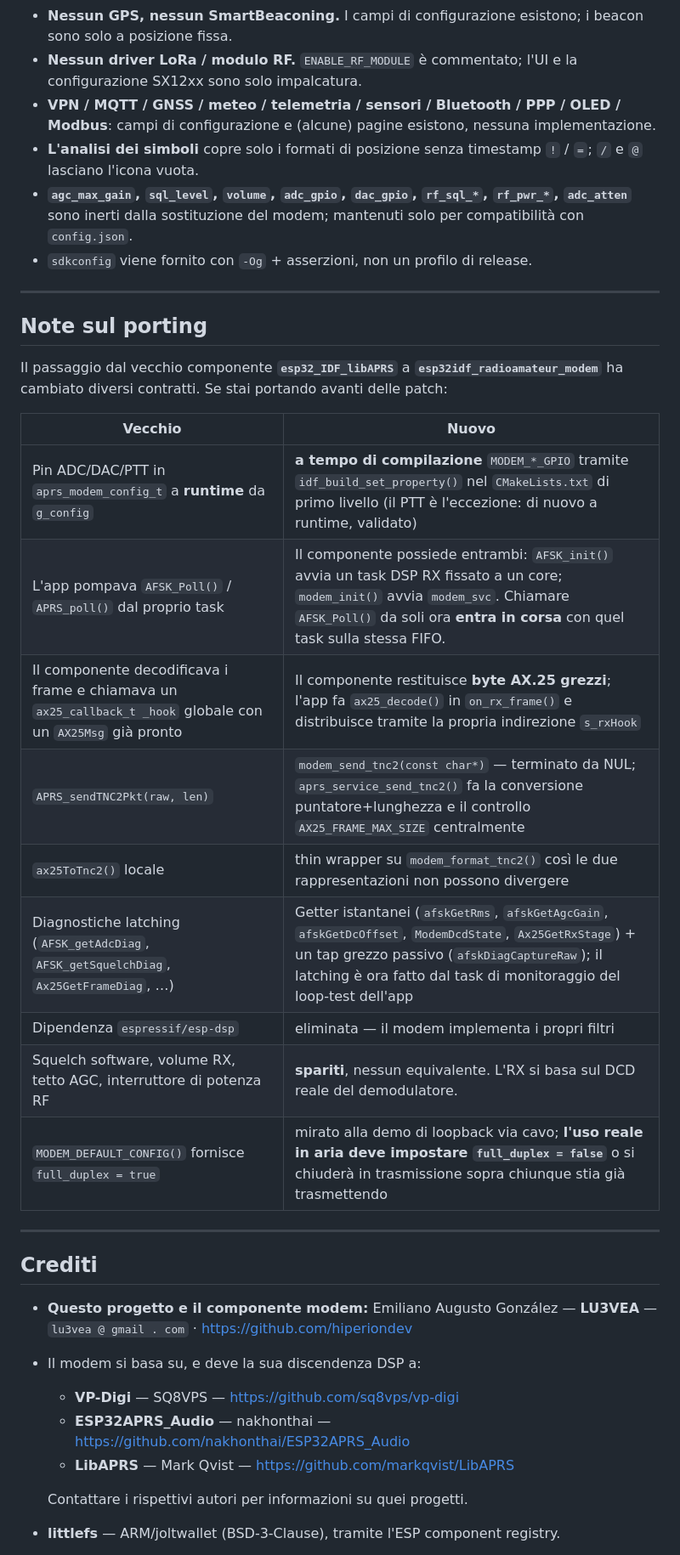
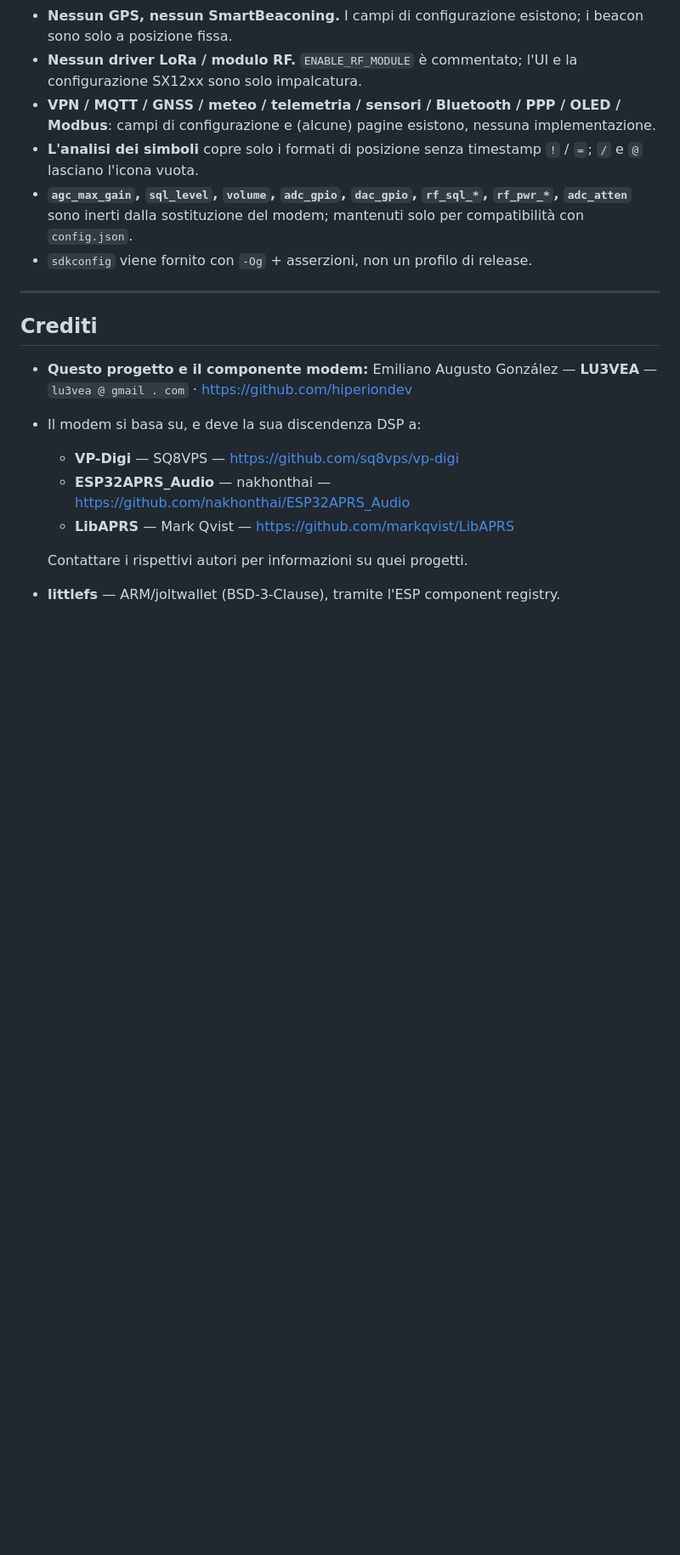
Before and after one commit to hiperiondev/esp32idf_APRS, a Markdown page: README.it.md, the part around one of its changes. Shown at 85% size. GitHub-like rendering; blank space fills up the shorter version.

```diff
--- a/README.it.md
+++ b/README.it.md
@@ -1235,24 +1234,6 @@ Le riconnessioni usano un **back-off crescente** (500 ms per ogni fallimento con
 
 ---
 
-## Note sul porting
-
-Il passaggio dal vecchio componente **`esp32_IDF_libAPRS`** a **`esp32idf_radioamateur_modem`** ha cambiato diversi contratti. Se stai portando avanti delle patch:
-
-| Vecchio | Nuovo |
-|---|---|
-| Pin ADC/DAC/PTT in `aprs_modem_config_t` a **runtime** da `g_config` | **a tempo di compilazione** `MODEM_*_GPIO` tramite `idf_build_set_property()` nel `CMakeLists.txt` di primo livello (il PTT è l'eccezione: di nuovo a runtime, validato) |
-| L'app pompava `AFSK_Poll()` / `APRS_poll()` dal proprio task | Il componente possiede entrambi: `AFSK_init()` avvia un task DSP RX fissato a un core; `modem_init()` avvia `modem_svc`. Chiamare `AFSK_Poll()` da soli ora **entra in corsa** con quel task sulla stessa FIFO. |
-| Il componente decodificava i frame e chiamava un `ax25_callback_t _hook` globale con un `AX25Msg` già pronto | Il componente restituisce **byte AX.25 grezzi**; l'app fa `ax25_decode()` in `on_rx_frame()` e distribuisce tramite la propria indirezione `s_rxHook` |
-| `APRS_sendTNC2Pkt(raw, len)` | `modem_send_tnc2(const char*)` — terminato da NUL; `aprs_service_send_tnc2()` fa la conversione puntatore+lunghezza e il controllo `AX25_FRAME_MAX_SIZE` centralmente |
-| `ax25ToTnc2()` locale | thin wrapper su `modem_format_tnc2()` così le due rappresentazioni non possono divergere |
-| Diagnostiche latching (`AFSK_getAdcDiag`, `AFSK_getSquelchDiag`, `Ax25GetFrameDiag`, …) | Getter istantanei (`afskGetRms`, `afskGetAgcGain`, `afskGetDcOffset`, `ModemDcdState`, `Ax25GetRxStage`) + un tap grezzo passivo (`afskDiagCaptureRaw`); il latching è ora fatto dal task di monitoraggio del loop-test dell'app |
-| Dipendenza `espressif/esp-dsp` | eliminata — il modem implementa i propri filtri |
-| Squelch software, volume RX, tetto AGC, interruttore di potenza RF | **spariti**, nessun equivalente. L'RX si basa sul DCD reale del demodulatore. |
-| `MODEM_DEFAULT_CONFIG()` fornisce `full_duplex = true` | mirato alla demo di loopback via cavo; **l'uso reale in aria deve impostare `full_duplex = false`** o si chiuderà in trasmissione sopra chiunque stia già trasmettendo |
-
----
-
 ## Crediti
 
 * **Questo progetto e il componente modem:** Emiliano Augusto González — **LU3VEA** — `lu3vea @ gmail . com` · <https://github.com/hiperiondev>
```
Also changed, not shown: other parts of README.it.md (+0 -1 lines).
